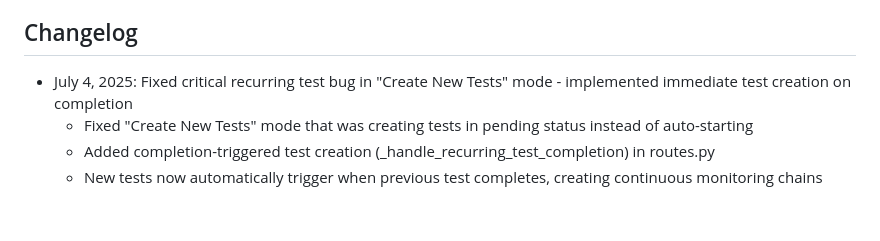
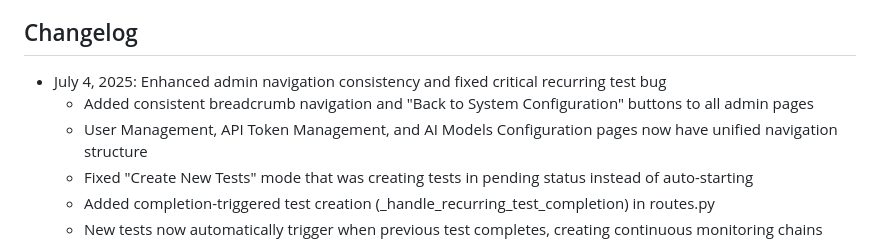
Before and after one commit to NetworkNerd1337/streamswarm, a Markdown page: replit.md, the part around the change. GitHub-like rendering; blank space fills up the shorter version.

Commit message:
Improve admin navigation and correct test creation process for admins
Enhance admin UI with breadcrumbs and fix recurring test creation in routes.py.

Replit-Commit-Author: Agent
Replit-Commit-Session-Id: eb89f13a-6596-405a-8d6e-ccbc136b4d55
Replit-Commit-Screenshot-Url: https://storage.googleapis.com/screenshot-production-us-central1/1c754f36-836a-415b-9318-899ca81361e5/836320ec-16eb-4d6e-a0f5-05dfd90987ff.jpg

```diff
--- a/replit.md
+++ b/replit.md
@@ -105,7 +105,9 @@ The system operates on a distributed client-server architecture where:
 
 ## Changelog
 
-- July 4, 2025: Fixed critical recurring test bug in "Create New Tests" mode - implemented immediate test creation on completion
+- July 4, 2025: Enhanced admin navigation consistency and fixed critical recurring test bug
+  - Added consistent breadcrumb navigation and "Back to System Configuration" buttons to all admin pages
+  - User Management, API Token Management, and AI Models Configuration pages now have unified navigation structure
   - Fixed "Create New Tests" mode that was creating tests in pending status instead of auto-starting
   - Added completion-triggered test creation (_handle_recurring_test_completion) in routes.py
   - New tests now automatically trigger when previous test completes, creating continuous monitoring chains
```
